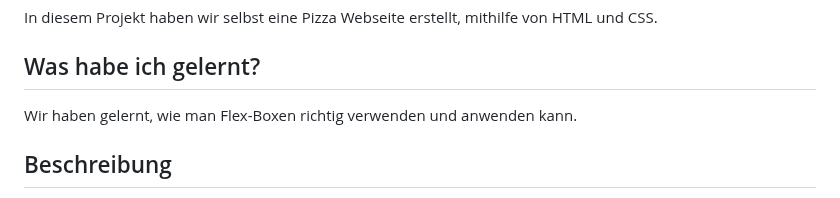
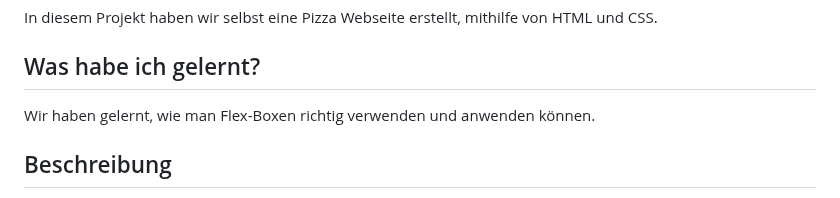
Before and after one commit to Loreytox/LA-1600, a Markdown page: Lernbericht.md, the part around the change. Drawn GitHub-style.

```diff
--- a/Lernbericht.md
+++ b/Lernbericht.md
@@ -7,7 +7,7 @@ In diesem Projekt haben wir selbst eine Pizza Webseite erstellt, mithilfe von HT
 
 ## Was habe ich gelernt?
 
-Wir haben gelernt, wie man Flex-Boxen richtig verwenden und anwenden kann.
+Wir haben gelernt, wie man Flex-Boxen richtig verwenden und anwenden können.
 
 ## Beschreibung
 
```
